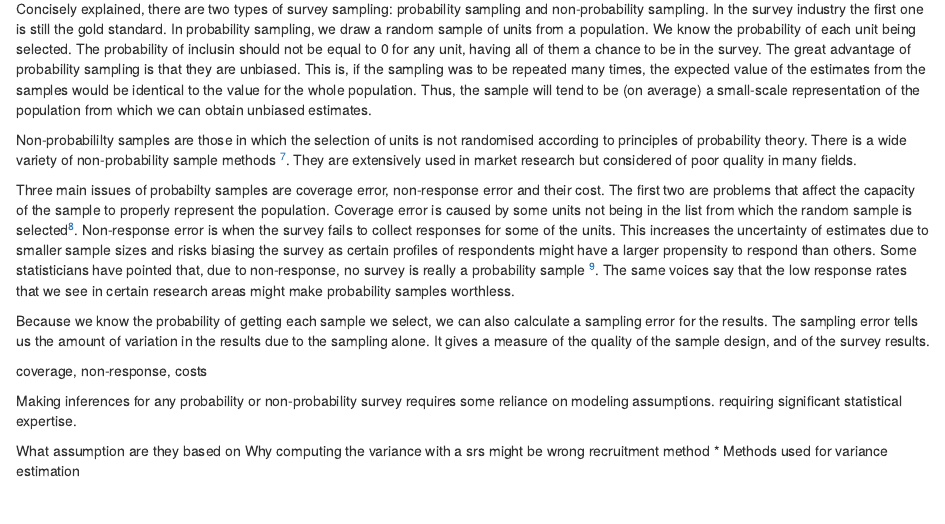
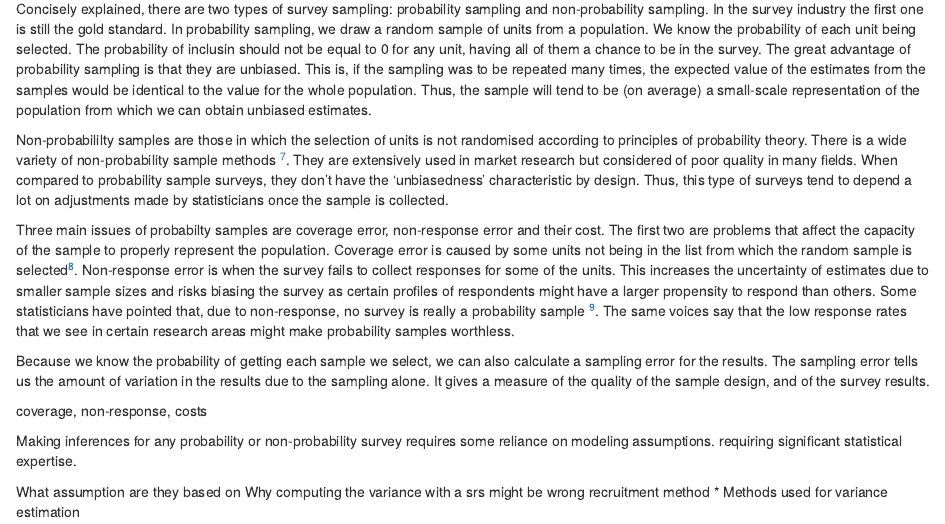
Before and after one commit to JosepER/CEO_Public, an R Markdown document (scripts/07_referendum_vote_article.Rmd): the page in a window 1100 px wide, from 920 px down. Rendered offline with R 4.5, knitr and Pandoc, with nearby package versions; some code elsewhere in the file could not run offline.

```diff
--- a/scripts/07_referendum_vote_article.Rmd
+++ b/scripts/07_referendum_vote_article.Rmd
@@ -46,7 +46,7 @@
 
 Concisely explained, there are two types of survey sampling: probability sampling and non-probability sampling. In the survey industry the first one is still the gold standard. In probability sampling, we draw a random sample of units from a population. We know the probability of each unit being selected. The probability of inclusin should not be equal to 0 for any unit, having all of them a chance to be in the survey. The great advantage of probability sampling is that they are unbiased. This is, if the sampling was to be repeated many times, the expected value of the estimates from the samples would be identical to the value for the whole population. Thus, the sample will tend to be (on average) a small-scale representation of the population from which we can obtain unbiased estimates.
 
-Non-probabililty samples are those in which the selection of units is not randomised according to principles of probability theory. There is a wide variety of non-probability sample methods [^7]. They are extensively used in market research but considered of poor quality in many fields.
+Non-probabililty samples are those in which the selection of units is not randomised according to principles of probability theory. There is a wide variety of non-probability sample methods [^7]. They are extensively used in market research but considered of poor quality in many fields. When compared to probability sample surveys, they don't have the 'unbiasedness' characteristic by design. Thus, this type of surveys tend to depend a lot on adjustments made by statisticians once the sample is collected.
 
 Three main issues of probabilty samples are coverage error, non-response error and their cost. The first two are problems that affect the capacity of the sample to properly represent the population. Coverage error is caused by some units not being in the list from which the random sample is selected[^8]. Non-response error is when the survey fails to collect responses for some of the units. This increases the uncertainty of estimates due to smaller sample sizes and risks biasing the survey as certain profiles of respondents might have a larger propensity to respond than others. Some statisticians have pointed that, due to non-response, no survey is really a probability sample [^9]. The same voices say that the low response rates that we see in certain research areas might make probability samples worthless.
 
```
Also changed, not shown: 1 other file.
